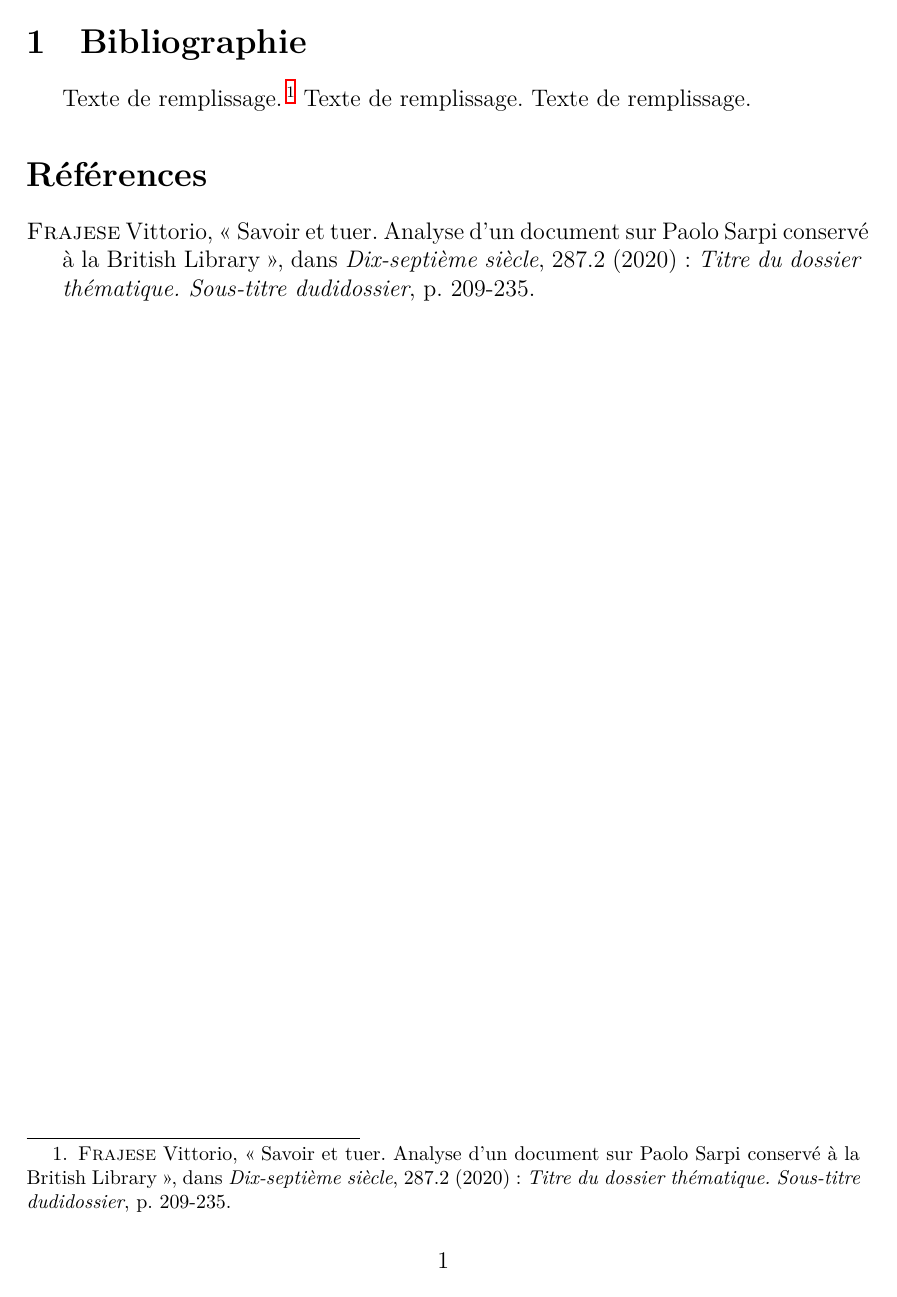
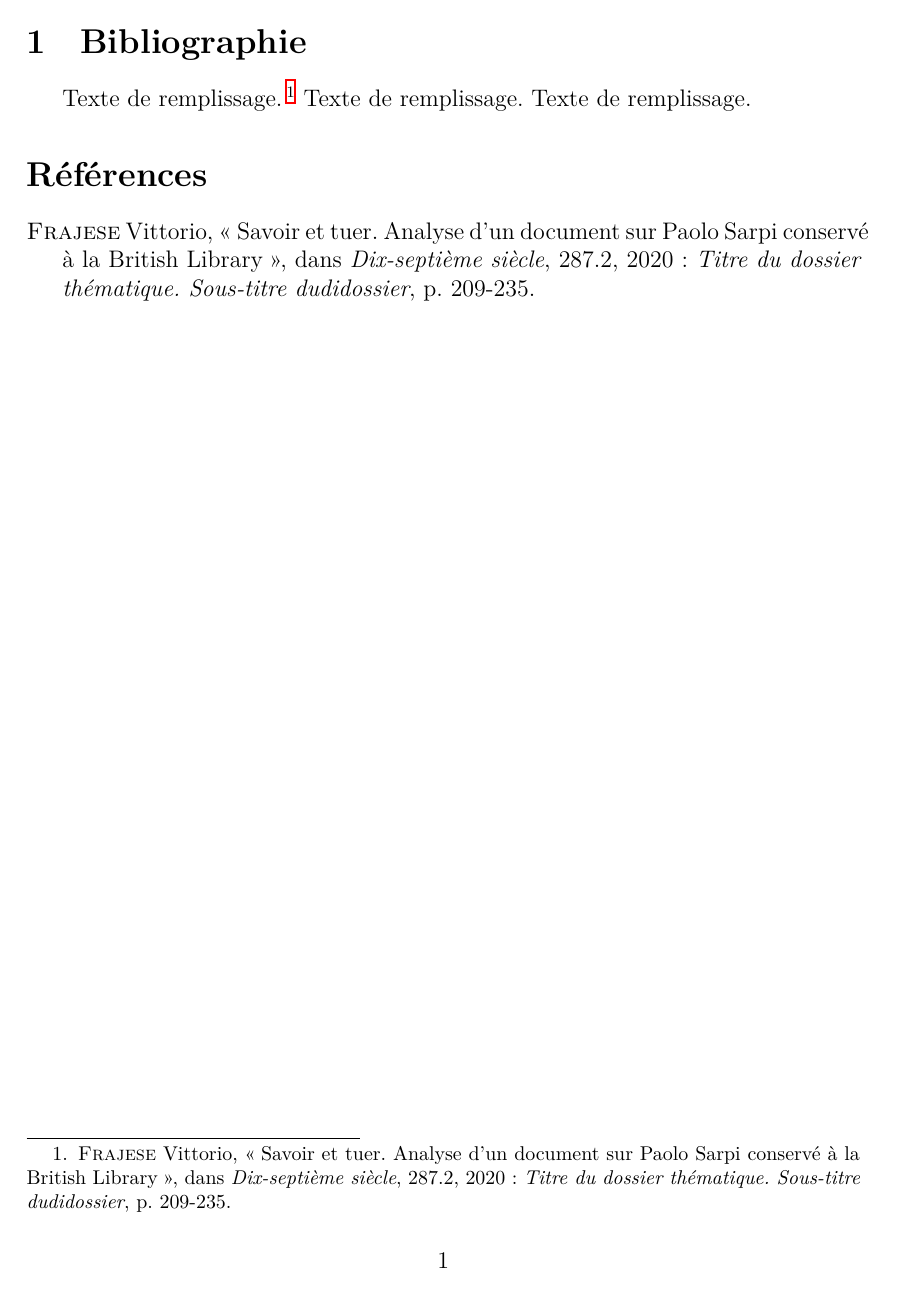
Before and after one commit to jeromevillebrun/template_bibliographie_fial-uclouvain, a LaTeX document (main.tex, which reads preambule.tex): page 2 of 2. Compiled offline with XeLaTeX.

Commit message:
Plus de parenthèses autour des dates d'entrées utilisant la macro issue+date

```diff
--- a/preambule.tex
+++ b/preambule.tex
@@ -104,7 +104,14 @@
   \setunit{\addspace}%
   \usebibmacro{issue+date}%
   \setunit{\addcolon\space}%
-  \usebibmacro{issue}%
+  \usebibmacro{issue}%ajoute le titre du dossier thématique
+  \newunit}
+
+\renewbibmacro*{issue+date}{%
+  \setunit{\addcomma\addspace}%
+  \printfield{issue}%
+  \setunit*{\addcomma\addspace}%
+  \usebibmacro{date}%
   \newunit}
 
 \DeclareBibliographyDriver{book}{%
```
